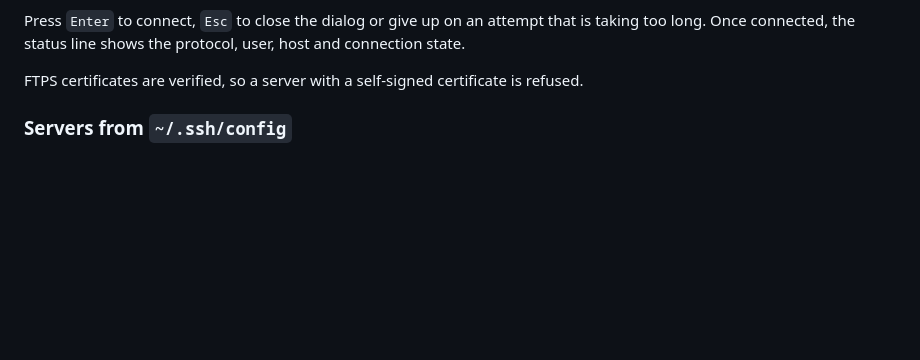
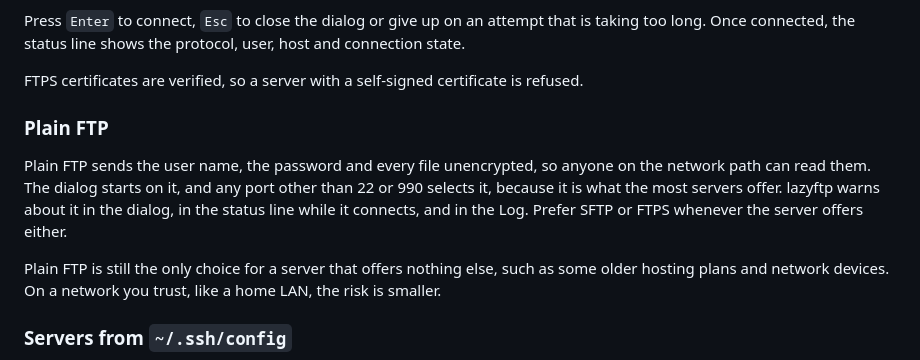
Before and after one commit to MawCeron/lazyftp, a Markdown page: README.md, the part around the change. GitHub-like rendering; blank space fills up the shorter version.

Commit message:
docs: explain when plain FTP is still the only option
The README listed FTP, FTPS and SFTP side by side and said nothing about
what separates them. It now says that plain FTP is unencrypted, why the
dialog starts on it, where lazyftp warns about it, and that it remains the
only choice for servers that offer nothing else.

Closes #112

```diff
--- a/README.md
+++ b/README.md
@@ -144,6 +144,16 @@ Press `Enter` to connect, `Esc` to close the dialog or give up on an attempt tha
 long. Once connected, the status line shows the protocol, user, host and connection state.
 
 FTPS certificates are verified, so a server with a self-signed certificate is refused.
+
+### Plain FTP
+
+Plain FTP sends the user name, the password and every file unencrypted, so anyone on the network
+path can read them. The dialog starts on it, and any port other than 22 or 990 selects it, because
+it is what the most servers offer. lazyftp warns about it in the dialog, in the status line while
+it connects, and in the Log. Prefer SFTP or FTPS whenever the server offers either.
+
+Plain FTP is still the only choice for a server that offers nothing else, such as some older
+hosting plans and network devices. On a network you trust, like a home LAN, the risk is smaller.
 
 ### Servers from `~/.ssh/config`
 
```
